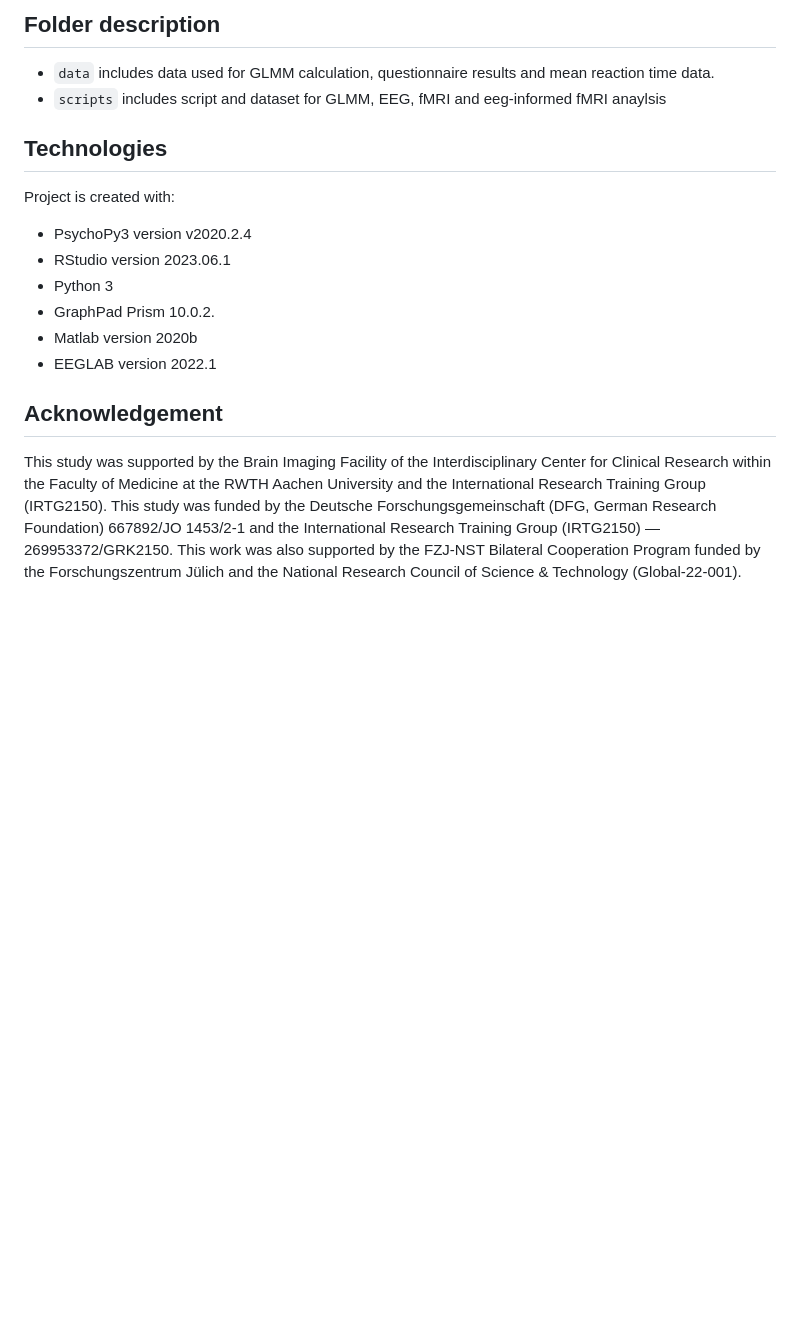
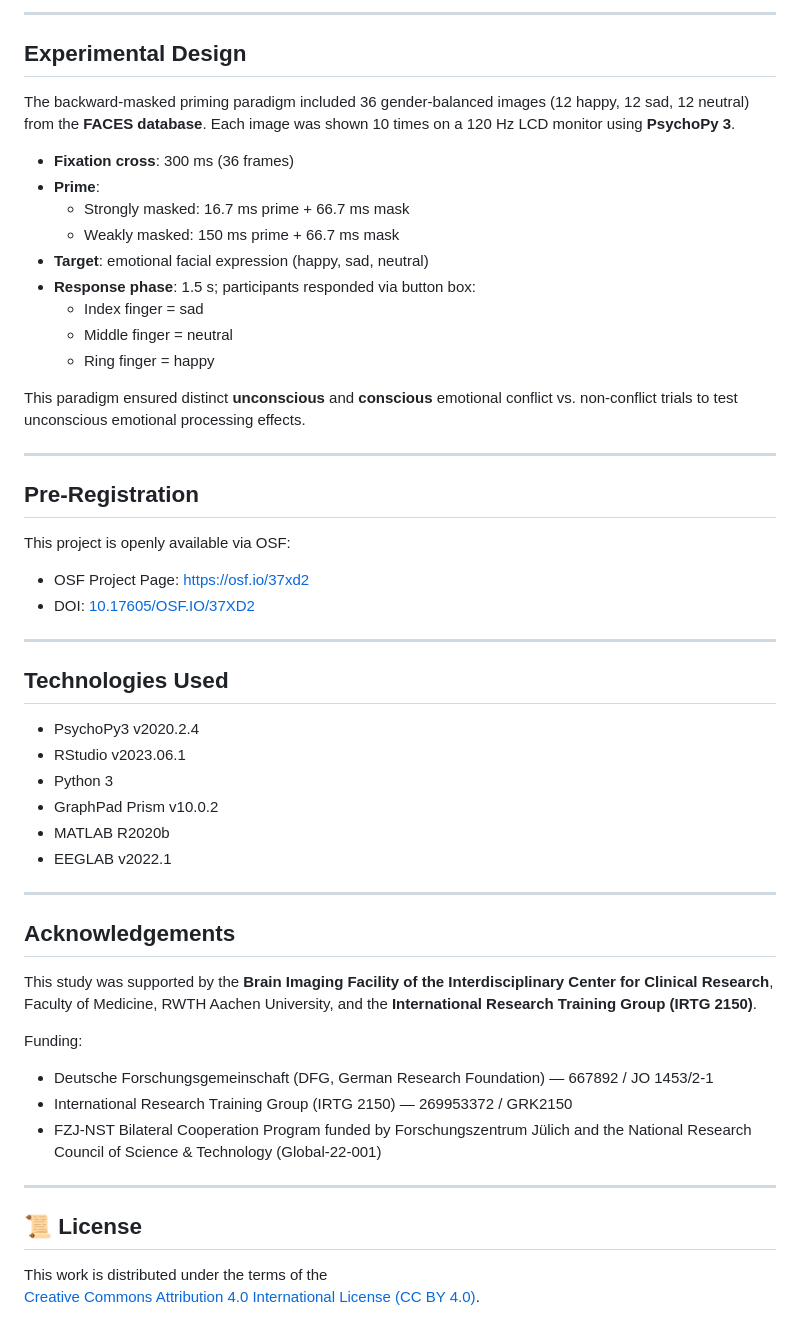
Before and after one commit to JuliaSchraeder/UnconsciousBias, a Markdown page: README.md, the part around one of its changes. Drawn GitHub-style; blank space fills up the shorter version.

```diff
--- a/README.md
+++ b/README.md
@@ -41,17 +41,58 @@ Using either images of the same (no-conflict) or different (conflict) emotional
 
-## Folder description
+---
 
-* `data` includes data used for GLMM calculation, questionnaire results and mean reaction time data.
-* `scripts` includes script and dataset for GLMM, EEG, fMRI and eeg-informed fMRI anaylsis
+## Experimental Design
 
-## Technologies
-Project is created with:
-* PsychoPy3 version v2020.2.4
-* RStudio version 2023.06.1
-* Python 3
-* GraphPad Prism 10.0.2.
-* Matlab version 2020b
-* EEGLAB version 2022.1
+The backward-masked priming paradigm included 36 gender-balanced images (12 happy, 12 sad, 12 neutral) from the **FACES database**. Each image was shown 10 times on a 120 Hz LCD monitor using **PsychoPy 3**.
 
-## Acknowledgement
-This study was supported by the Brain Imaging Facility of the Interdisciplinary Center for Clinical Research within the Faculty of Medicine at the RWTH Aachen University and the International Research Training Group (IRTG2150). This study was funded by the Deutsche Forschungsgemeinschaft (DFG, German Research Foundation) 667892/JO 1453/2-1 and the International Research Training Group (IRTG2150) —269953372/GRK2150. This work was also supported by the FZJ-NST Bilateral Cooperation Program funded by the Forschungszentrum Jülich and the National Research Council of Science & Technology (Global-22-001).
+- **Fixation cross**: 300 ms (36 frames)
+- **Prime**:
+  - Strongly masked: 16.7 ms prime + 66.7 ms mask
+  - Weakly masked: 150 ms prime + 66.7 ms mask
+- **Target**: emotional facial expression (happy, sad, neutral)
+- **Response phase**: 1.5 s; participants responded via button box:
+  - Index finger = sad
+  - Middle finger = neutral
+  - Ring finger = happy
+
+This paradigm ensured distinct **unconscious** and **conscious** emotional conflict vs. non-conflict trials to test unconscious emotional processing effects.
+
+
+
+
+---
+
+## Pre-Registration
+
+This project is openly available via OSF:
+- OSF Project Page: [https://osf.io/37xd2](https://osf.io/37xd2)
+- DOI: [10.17605/OSF.IO/37XD2](https://doi.org/10.17605/OSF.IO/37XD2)
+
+---
+
+## Technologies Used
+
+- PsychoPy3 v2020.2.4
+- RStudio v2023.06.1
+- Python 3
+- GraphPad Prism v10.0.2
+- MATLAB R2020b
+- EEGLAB v2022.1
+
+---
+
+## Acknowledgements
+
+This study was supported by the **Brain Imaging Facility of the Interdisciplinary Center for Clinical Research**, Faculty of Medicine, RWTH Aachen University, and the **International Research Training Group (IRTG 2150)**.
+
+Funding:
+- Deutsche Forschungsgemeinschaft (DFG, German Research Foundation) — 667892 / JO 1453/2-1
+- International Research Training Group (IRTG 2150) — 269953372 / GRK2150
+- FZJ-NST Bilateral Cooperation Program funded by Forschungszentrum Jülich and the National Research Council of Science & Technology (Global-22-001)
+
+---
+
+## 📜 License
+
+This work is distributed under the terms of the
+[Creative Commons Attribution 4.0 International License (CC BY 4.0)](https://creativecommons.org/licenses/by/4.0/).
```
Also changed, not shown: other parts of README.md (+23 -23 lines).
